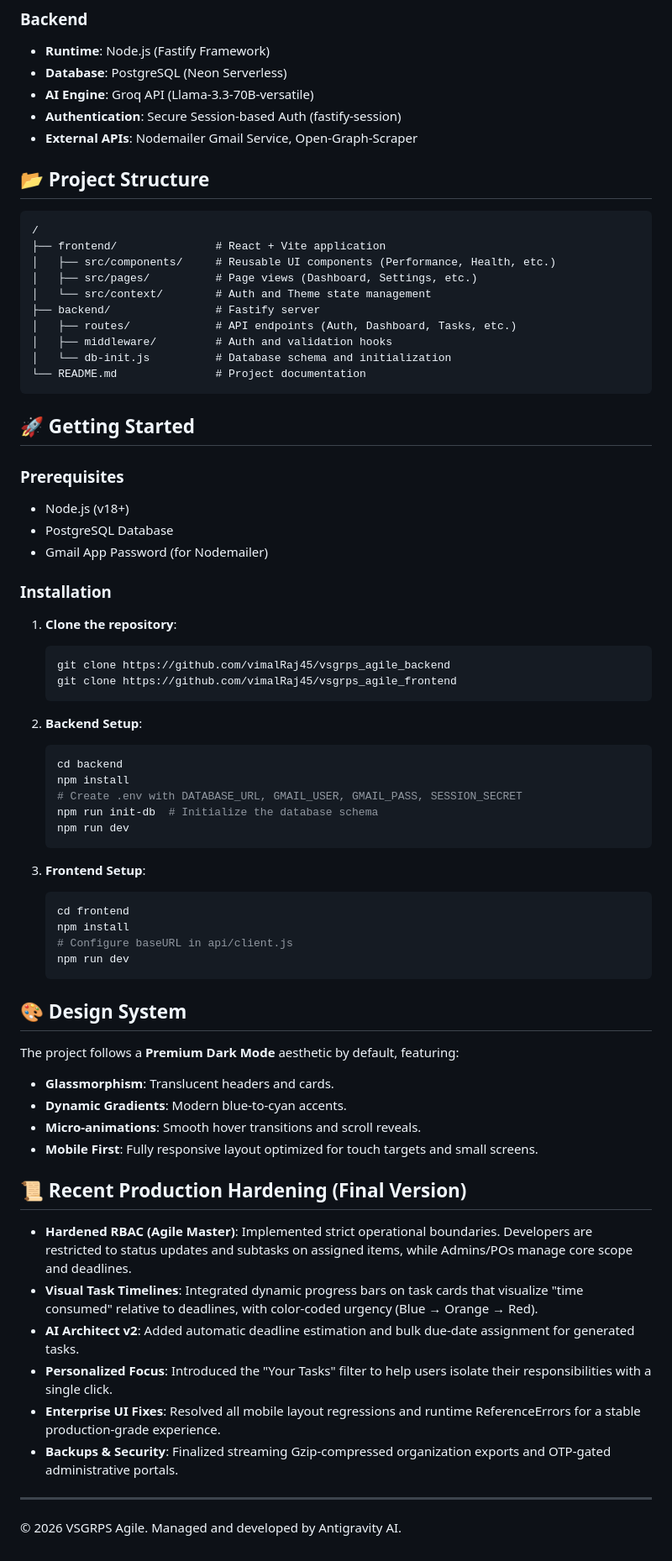
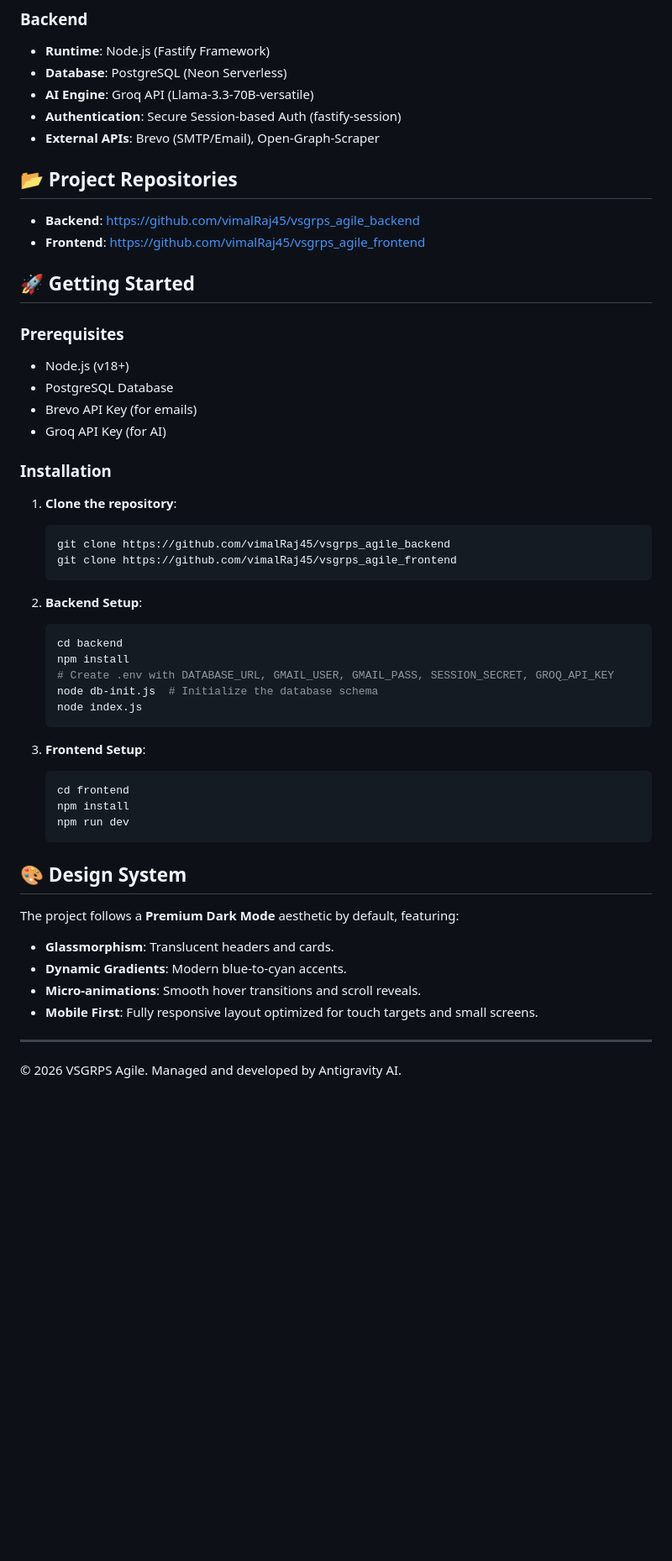
Before and after one commit to vimalRaj45/vsgrps_agile_backend, a Markdown page: README.md, the part around one of its changes. Shown at 84% size. Rendered like a GitHub page; blank space fills up the shorter version.

Commit message:
docs: update final README

````diff
--- a/README.md
+++ b/README.md
@@ -61,29 +64,20 @@ VSGRPS Agile is a comprehensive workspace solution that combines agile project t
 - **Database**: PostgreSQL (Neon Serverless)
 - **AI Engine**: Groq API (Llama-3.3-70B-versatile)
 - **Authentication**: Secure Session-based Auth (fastify-session)
-- **External APIs**: Nodemailer Gmail Service, Open-Graph-Scraper
+- **External APIs**: Brevo (SMTP/Email), Open-Graph-Scraper
 
-## 📂 Project Structure
+## 📂 Project Repositories
 
-```text
-/
-├── frontend/               # React + Vite application
-│   ├── src/components/     # Reusable UI components (Performance, Health, etc.)
-│   ├── src/pages/          # Page views (Dashboard, Settings, etc.)
-│   └── src/context/        # Auth and Theme state management
-├── backend/                # Fastify server
-│   ├── routes/             # API endpoints (Auth, Dashboard, Tasks, etc.)
-│   ├── middleware/         # Auth and validation hooks
-│   └── db-init.js          # Database schema and initialization
-└── README.md               # Project documentation
-```
+- **Backend**: [https://github.com/vimalRaj45/vsgrps_agile_backend](https://github.com/vimalRaj45/vsgrps_agile_backend)
+- **Frontend**: [https://github.com/vimalRaj45/vsgrps_agile_frontend](https://github.com/vimalRaj45/vsgrps_agile_frontend)
 
 ## 🚀 Getting Started
 
 ### Prerequisites
 - Node.js (v18+)
 - PostgreSQL Database
-- Gmail App Password (for Nodemailer)
+- Brevo API Key (for emails)
+- Groq API Key (for AI)
 
 ### Installation
 
@@ -97,16 +91,15 @@ VSGRPS Agile is a comprehensive workspace solution that combines agile project t
    ```bash
    cd backend
    npm install
-   # Create .env with DATABASE_URL, GMAIL_USER, GMAIL_PASS, SESSION_SECRET
-   npm run init-db  # Initialize the database schema
-   npm run dev
+   # Create .env with DATABASE_URL, GMAIL_USER, GMAIL_PASS, SESSION_SECRET, GROQ_API_KEY
+   node db-init.js  # Initialize the database schema
+   node index.js
    ```
 
 3. **Frontend Setup**:
    ```bash
    cd frontend
    npm install
-   # Configure baseURL in api/client.js
    npm run dev
    ```
 
@@ -117,13 +110,5 @@ The project follows a **Premium Dark Mode** aesthetic by default, featuring:
 - **Micro-animations**: Smooth hover transitions and scroll reveals.
 - **Mobile First**: Fully responsive layout optimized for touch targets and small screens.
 
-## 📜 Recent Production Hardening (Final Version)
-- **Hardened RBAC (Agile Master)**: Implemented strict operational boundaries. Developers are restricted to status updates and subtasks on assigned items, while Admins/POs manage core scope and deadlines.
-- **Visual Task Timelines**: Integrated dynamic progress bars on task cards that visualize "time consumed" relative to deadlines, with color-coded urgency (Blue → Orange → Red).
-- **AI Architect v2**: Added automatic deadline estimation and bulk due-date assignment for generated tasks.
-- **Personalized Focus**: Introduced the "Your Tasks" filter to help users isolate their responsibilities with a single click.
-- **Enterprise UI Fixes**: Resolved all mobile layout regressions and runtime ReferenceErrors for a stable production-grade experience.
-- **Backups & Security**: Finalized streaming Gzip-compressed organization exports and OTP-gated administrative portals.
-
 ---
 © 2026 VSGRPS Agile. Managed and developed by Antigravity AI.
````
Also changed, not shown: other parts of README.md (+5 -2 lines).
